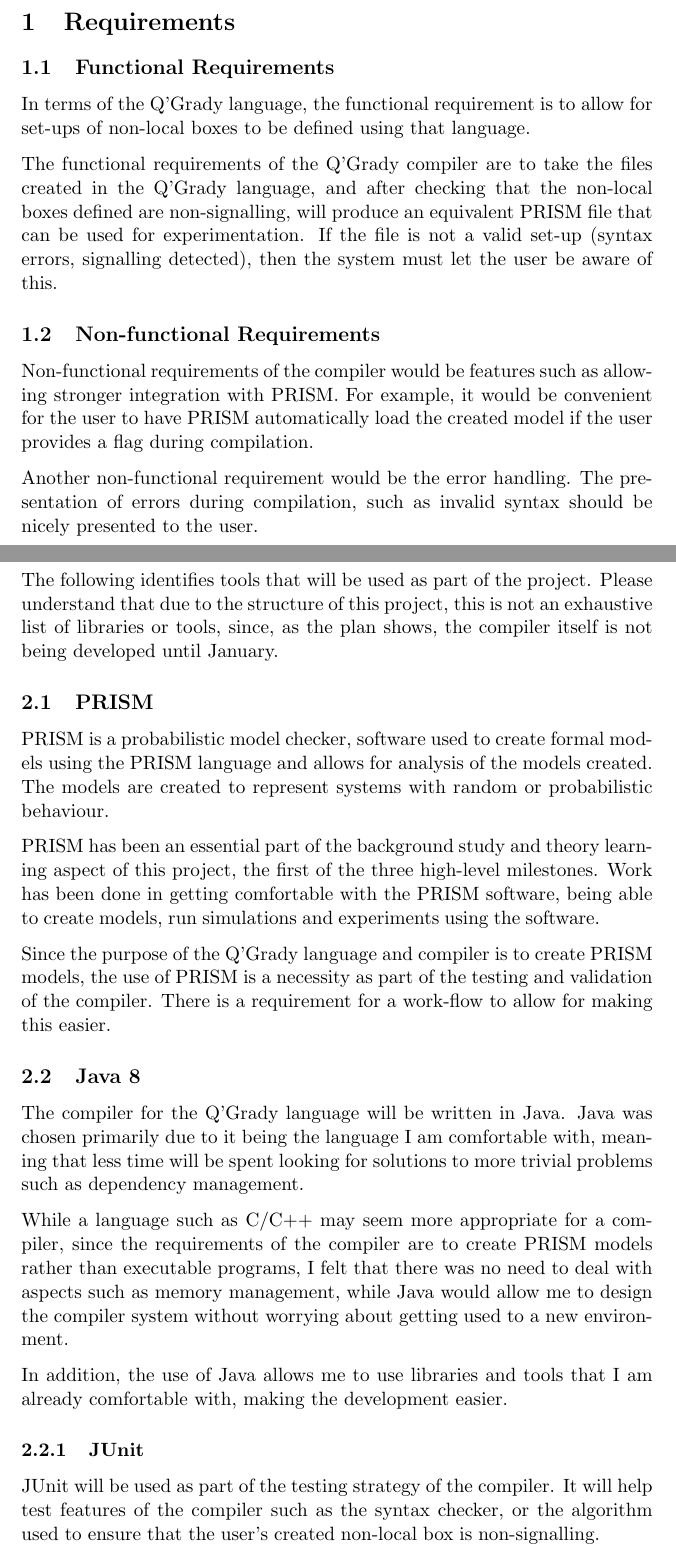
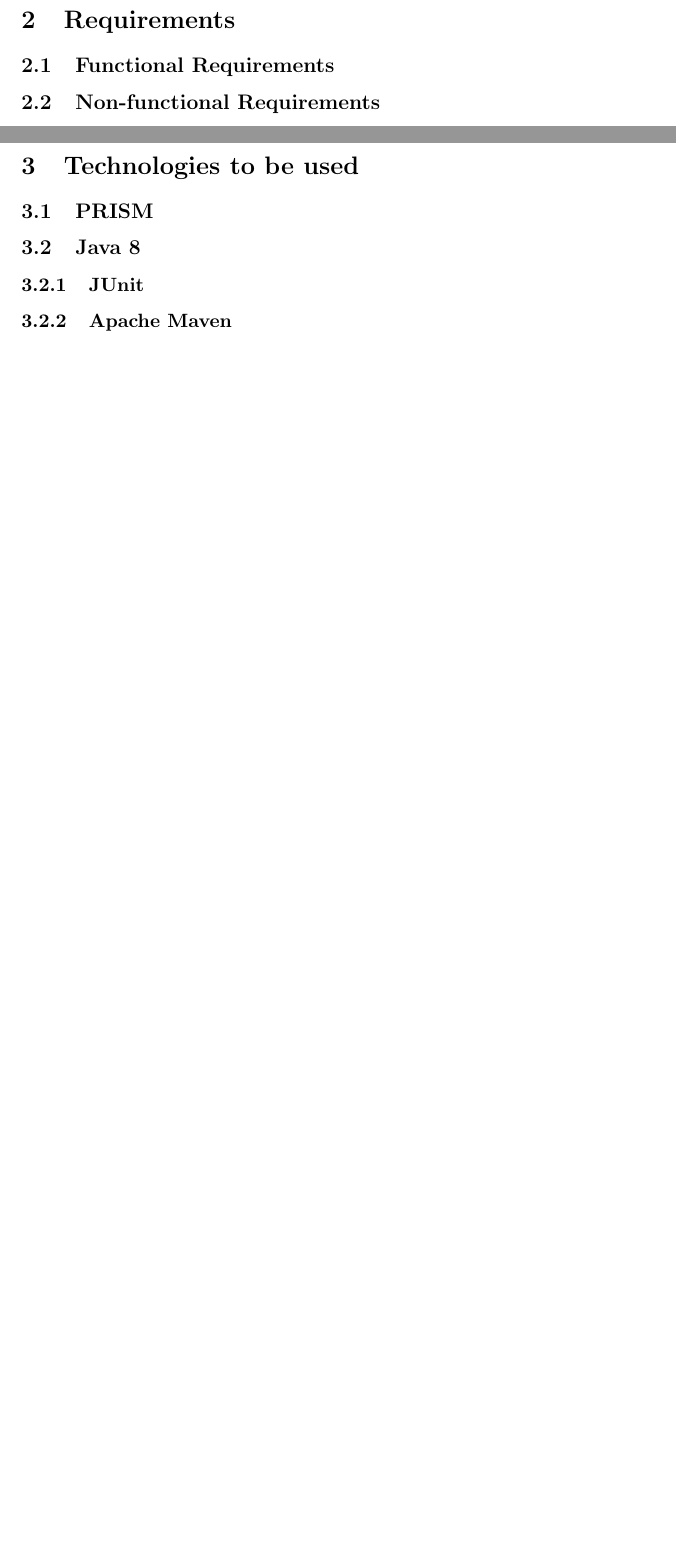
Before and after one commit to ANuclearError/Q-Grady, a LaTeX document (Documentation/project-specification-plan/project-specification-plan.tex): two parts of pages 1 and 2 of 4 before the commit and two parts of pages 1 and 2 of 2 after it, joined at a grey line, cut so that both start at the same text, the shorter picture padded with empty space. Compiled offline with pdfLaTeX.

Commit message:
Cleared the spec/plan submission since I want to re-organize the whole thing. Stored the whole version in an ignored temp file.

```diff
--- a/Documentation/project-specification-plan/project-specification-plan.tex
+++ b/Documentation/project-specification-plan/project-specification-plan.tex
@@ -9,83 +9,38 @@
 \date{}
 \maketitle
 
+\section{Introduction} % (fold)
+\label{sec:introduction}
+% section introduction (end)
+
 \section{Requirements} % (fold)
 \label{sec:requirements}
 
 \subsection{Functional Requirements} % (fold)
 \label{sub:functional_requirements}
-In terms of the Q'Grady language, the functional requirement is to allow for
-set-ups of non-local boxes to be defined using that language.
-
-The functional requirements of the Q'Grady compiler are to take the files
-created in the Q'Grady language, and after checking that the non-local boxes
-defined are non-signalling, will produce an equivalent PRISM file that can
-be used for experimentation. If the file is not a valid set-up (syntax errors,
-signalling detected), then the system must let the user be aware of this.
 % subsection functional_requirements (end)
 
 \subsection{Non-functional Requirements} % (fold)
 \label{sub:non_functional_requirements}
-Non-functional requirements of the compiler would be features such as allowing
-stronger integration with PRISM. For example, it would be convenient for the
-user to have PRISM automatically load the created model if the user provides
-a flag during compilation.
-
-Another non-functional requirement would be the error handling. The presentation
-of errors during compilation, such as invalid syntax should be nicely presented
-to the user.
 % subsection non_functional_requirements (end)
 % section requirements (end)
 
 \newpage
 \section{Technologies to be used} % (fold)
 \label{sec:technologies_to_be_used}
-The following identifies tools that will be used as part of the project.
-Please understand that due to the structure of this project, this is not an
-exhaustive list of libraries or tools, since, as the plan shows, the compiler
-itself is not being developed until January.
 % subsection technologies_to_be_used (end)
 
 \subsection{PRISM}
 \label{sub:prism}
-PRISM is a probabilistic model checker, software used to create formal models
-using the PRISM language and allows for analysis of the models created. The
-models are created to represent systems with random or probabilistic behaviour.
-
-PRISM has been an essential part of the background study and theory learning
-aspect of this project, the first of the three high-level milestones. Work has
-been done in getting comfortable with the PRISM software, being able to create
-models, run simulations and experiments using the software.
-
-Since the purpose of the Q'Grady language and compiler is to create PRISM
-models, the use of PRISM is a necessity as part of the testing and validation of
-the compiler. There is a requirement for a work-flow to allow for making this
-easier.
 % Need to expand.
 % subsection prism (end)
 
 \subsection{Java 8}
 \label{sub:java_eight}
-The compiler for the Q'Grady language will be written in Java. Java was chosen
-primarily due to it being the language I am comfortable with, meaning that less
-time will be spent looking for solutions to more trivial problems such as
-dependency management.
-
-While a language such as C/C++ may seem more appropriate for a compiler, since
-the requirements of the compiler are to create PRISM models rather than
-executable programs, I felt that there was no need to deal with aspects such as
-memory management, while Java would allow me to design the compiler system
-without worrying about getting used to a new environment.
-
-In addition, the use of Java allows me to use libraries and tools that I am
-already comfortable with, making the development easier.
 % subsection java_eight (end)
 
 \subsubsection{JUnit}
 \label{sub:junit}
-JUnit will be used as part of the testing strategy of the compiler. It will help
-test features of the compiler such as the syntax checker, or the algorithm used
-to ensure that the user's created non-local box is non-signalling.
 % subsection junit (end)
 
 \subsubsection{Apache Maven}
```
Also changed, not shown: Documentation/project-specification-plan/project-specification-plan.tex (46 more changed lines), 1 other file.
